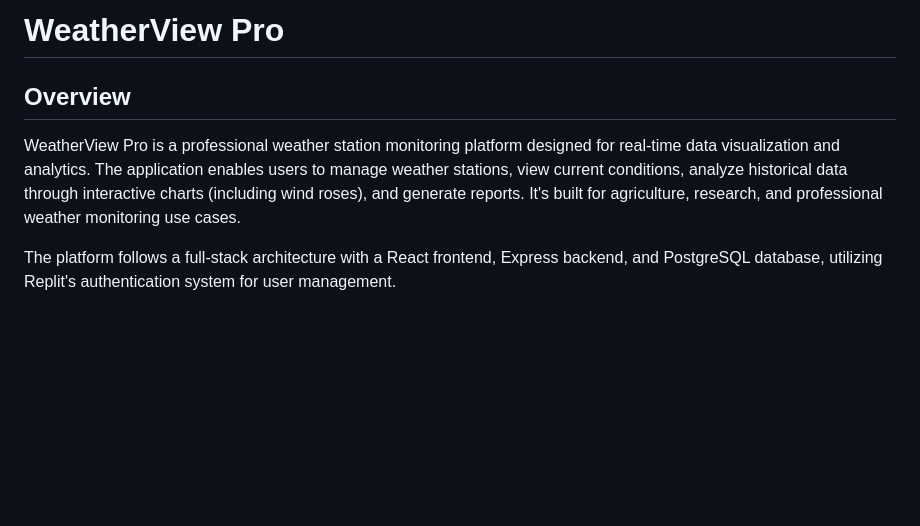
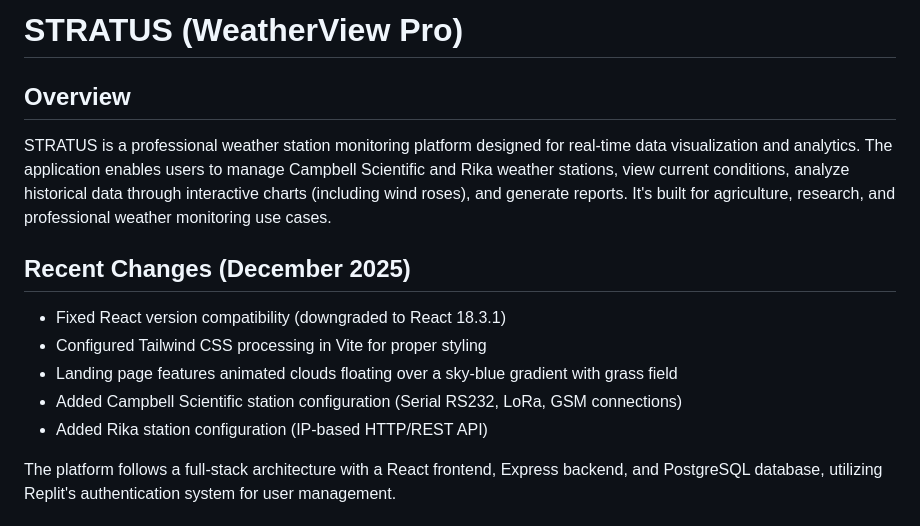
Before and after one commit to eed2k/stratus, a Markdown page: replit.md, the part around the change. Rendered like a GitHub page; blank space fills up the shorter version.

Commit message:
Update project branding and document recent changes
Update project title and overview in replit.md to reflect the new "STRATUS" branding and document recent technical changes including React version, Tailwind CSS, and station configurations.

Replit-Commit-Author: Agent
Replit-Commit-Session-Id: 8e4b58d7-4973-45c6-97ff-3710f3dccbe0
Replit-Commit-Checkpoint-Type: full_checkpoint
Replit-Commit-Event-Id: 625e90f2-4aa5-40fe-bcf8-2cc3b1a6820f
Replit-Commit-Screenshot-Url: https://storage.googleapis.com/screenshot-production-us-central1/b64a6033-823e-4f1a-ab41-68df2e0aac80/8e4b58d7-4973-45c6-97ff-3710f3dccbe0/V7TncSu
Replit-Helium-Checkpoint-Created: true

```diff
--- a/replit.md
+++ b/replit.md
@@ -1,8 +1,15 @@
-# WeatherView Pro
+# STRATUS (WeatherView Pro)
 
 ## Overview
 
-WeatherView Pro is a professional weather station monitoring platform designed for real-time data visualization and analytics. The application enables users to manage weather stations, view current conditions, analyze historical data through interactive charts (including wind roses), and generate reports. It's built for agriculture, research, and professional weather monitoring use cases.
+STRATUS is a professional weather station monitoring platform designed for real-time data visualization and analytics. The application enables users to manage Campbell Scientific and Rika weather stations, view current conditions, analyze historical data through interactive charts (including wind roses), and generate reports. It's built for agriculture, research, and professional weather monitoring use cases.
+
+## Recent Changes (December 2025)
+- Fixed React version compatibility (downgraded to React 18.3.1)
+- Configured Tailwind CSS processing in Vite for proper styling
+- Landing page features animated clouds floating over a sky-blue gradient with grass field
+- Added Campbell Scientific station configuration (Serial RS232, LoRa, GSM connections)
+- Added Rika station configuration (IP-based HTTP/REST API)
 
 The platform follows a full-stack architecture with a React frontend, Express backend, and PostgreSQL database, utilizing Replit's authentication system for user management.
 
```
